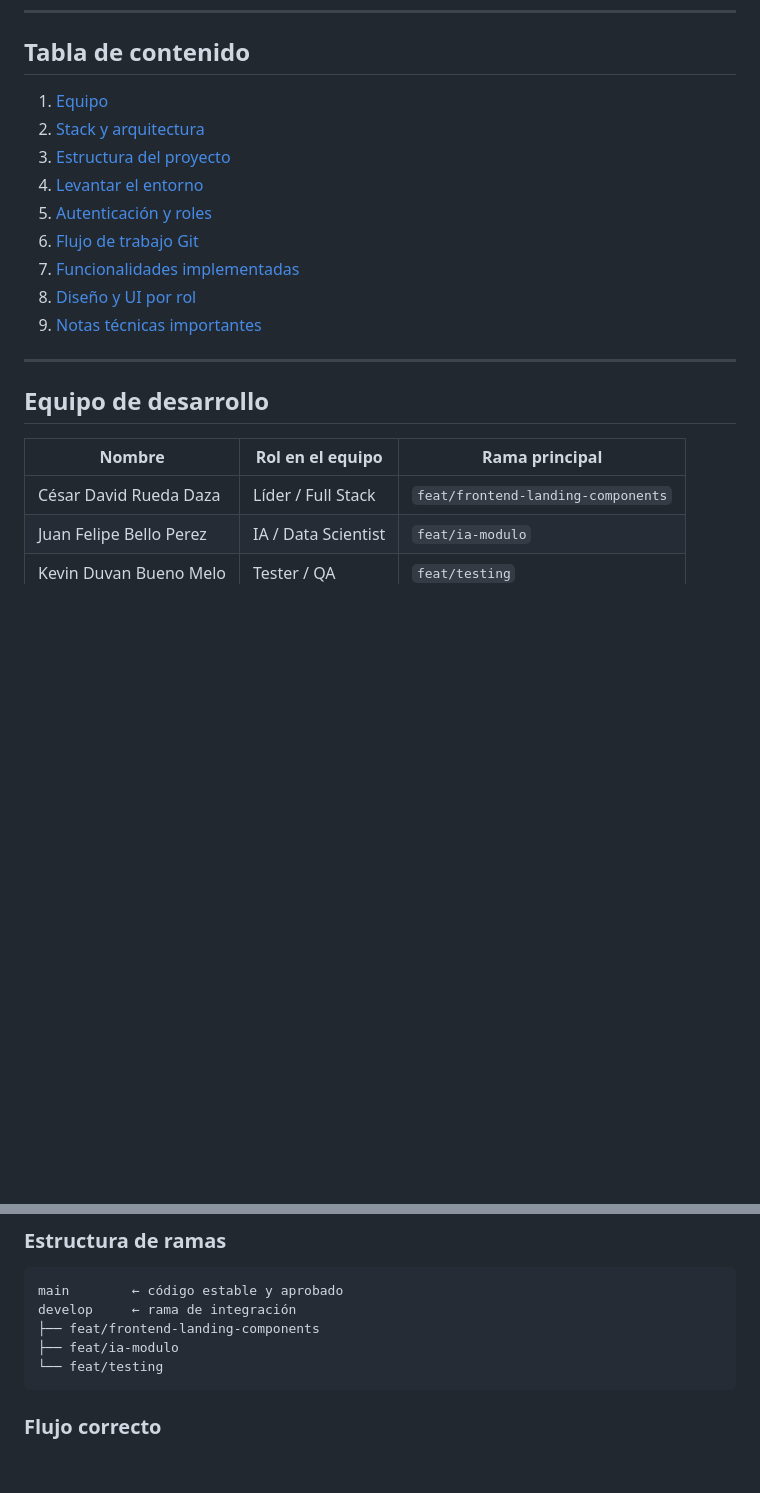
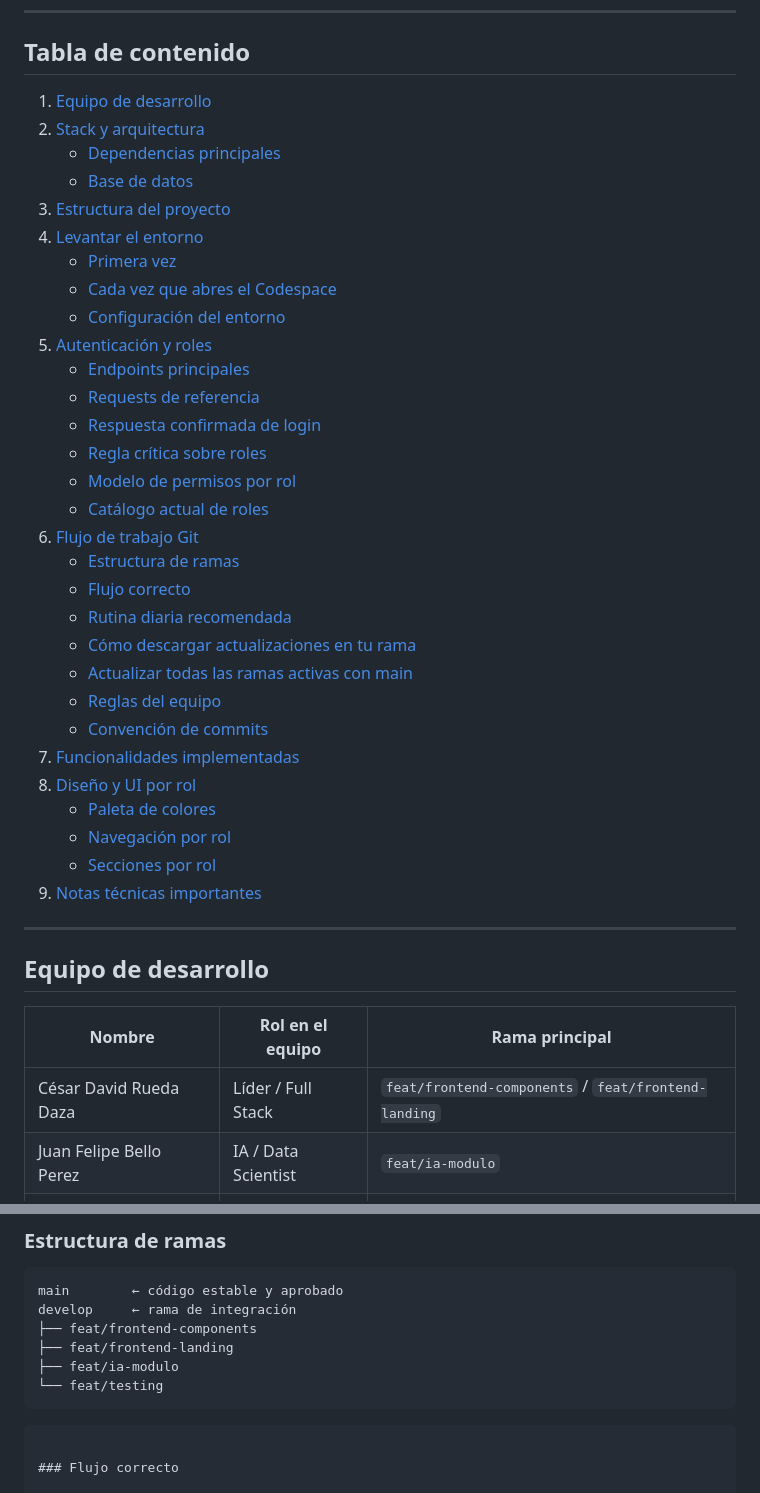
Before and after one commit to Cesar10007/Proyecto-Remisoft, a Markdown page: README.md, 2 parts joined by grey strips. Drawn GitHub-style; blank space fills up the shorter version.

````diff
--- a/README.md
+++ b/README.md
@@ -8,14 +8,35 @@ Sistema web para automatizar pedidos, inventario, facturación y domicilios del
 
 ## Tabla de contenido
 
-1. [Equipo](#equipo-de-desarrollo)
+1. [Equipo de desarrollo](#equipo-de-desarrollo)
 2. [Stack y arquitectura](#stack-y-arquitectura)
+   - [Dependencias principales](#dependencias-principales)
+   - [Base de datos](#base-de-datos)
 3. [Estructura del proyecto](#estructura-del-proyecto)
 4. [Levantar el entorno](#levantar-el-entorno)
+   - [Primera vez](#primera-vez)
+   - [Cada vez que abres el Codespace](#cada-vez-que-abres-el-codespace)
+   - [Configuración del entorno](#configuración-del-entorno)
 5. [Autenticación y roles](#autenticación-y-roles)
+   - [Endpoints principales](#endpoints-principales)
+   - [Requests de referencia](#requests-de-referencia)
+   - [Respuesta confirmada de login](#respuesta-confirmada-de-login)
+   - [Regla crítica sobre roles](#regla-crítica-sobre-roles)
+   - [Modelo de permisos por rol](#modelo-de-permisos-por-rol)
+   - [Catálogo actual de roles](#catálogo-actual-de-roles)
 6. [Flujo de trabajo Git](#flujo-de-trabajo-git)
+   - [Estructura de ramas](#estructura-de-ramas)
+   - [Flujo correcto](#flujo-correcto)
+   - [Rutina diaria recomendada](#rutina-diaria-recomendada)
+   - [Cómo descargar actualizaciones en tu rama](#cómo-descargar-actualizaciones-en-tu-rama)
+   - [Actualizar todas las ramas activas con main](#actualizar-todas-las-ramas-activas-con-main)
+   - [Reglas del equipo](#reglas-del-equipo)
+   - [Convención de commits](#convención-de-commits)
 7. [Funcionalidades implementadas](#funcionalidades-implementadas)
 8. [Diseño y UI por rol](#diseño-y-ui-por-rol)
+   - [Paleta de colores](#paleta-de-colores)
+   - [Navegación por rol](#navegación-por-rol)
+   - [Secciones por rol](#secciones-por-rol)
 9. [Notas técnicas importantes](#notas-técnicas-importantes)
 
 ***
@@ -24,7 +45,7 @@ Sistema web para automatizar pedidos, inventario, facturación y domicilios del
 
 | Nombre | Rol en el equipo | Rama principal |
 |--------|------------------|----------------|
-| César David Rueda Daza | Líder / Full Stack | `feat/frontend-landing-components` |
+| César David Rueda Daza | Líder / Full Stack | `feat/frontend-components` / `feat/frontend-landing` |
 | Juan Felipe Bello Perez | IA / Data Scientist | `feat/ia-modulo` |
 | Kevin Duvan Bueno Melo | Tester / QA | `feat/testing` |
 
@@ -232,9 +253,11 @@ El frontend debe navegar usando **exactamente** el valor de `rol` que devuelve e
 ```text
 main        ← código estable y aprobado
 develop     ← rama de integración
-├── feat/frontend-landing-components
+├── feat/frontend-components
+├── feat/frontend-landing
 ├── feat/ia-modulo
 └── feat/testing
+```
 ```
 
 ### Flujo correcto
````
Also changed, not shown: other parts of README.md (+65 -0 lines).
